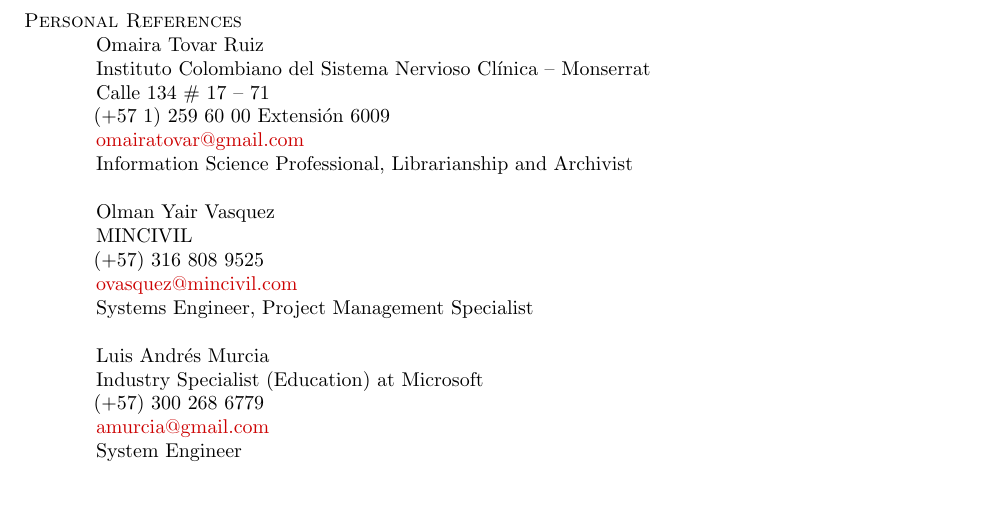
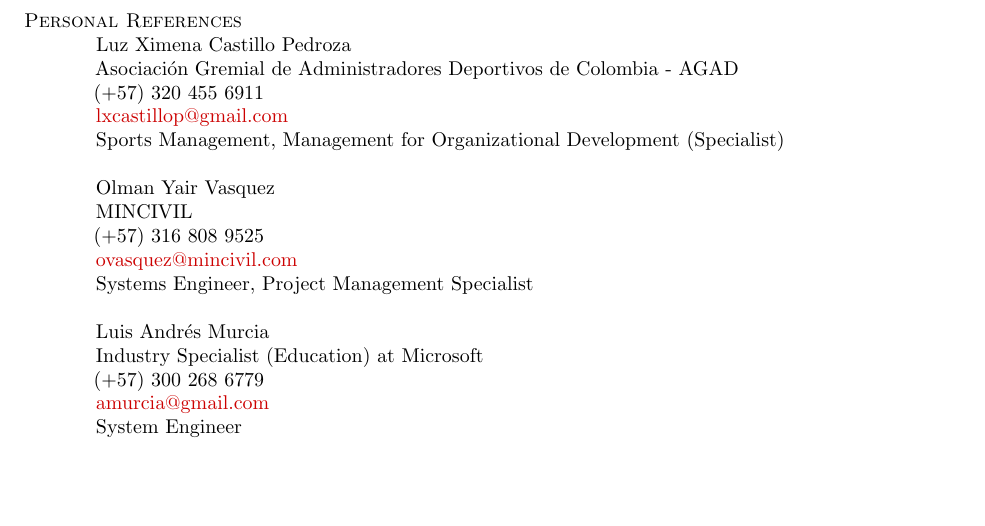
Before and after one commit to Open-SAI/NemqCV, a LaTeX CV (latex/cv.tex): part of page 5 of 5, cut so that both start at the same text. Compiled offline with pdfLaTeX.

Commit message:
Update personal references

```diff
--- a/latex/cv.tex
+++ b/latex/cv.tex
@@ -190,12 +190,19 @@ Systems Engineer (Ingeniero de Sistemas)
 \opening
 \section{\sc Personal References}
 
-Omaira Tovar Ruiz \newline
-Instituto Colombiano del Sistema Nervioso Clínica – Monserrat\newline
-Calle 134 \# 17 – 71 \newline
-(+57 1) 259 60 00 Extensión 6009\newline
-\href{mailto:omairatovar@gmail.com}{omairatovar@gmail.com} \newline
-Information Science Professional, Librarianship and Archivist
+%Omaira Tovar Ruiz \newline
+%Instituto Colombiano del Sistema Nervioso Clínica – Monserrat\newline
+%Calle 134 \# 17 – 71 \newline
+%(+57 1) 259 60 00 Extensión 6009\newline
+%\href{mailto:omairatovar@gmail.com}{omairatovar@gmail.com} \newline
+%Information Science Professional, Librarianship and Archivist
+
+Luz Ximena Castillo Pedroza \newline
+Asociación Gremial de Administradores Deportivos de Colombia - AGAD \newline
+%Calle 3 \# 3AE - 61 (Huertas de Cajicá) \newline
+(+57) 320 455 6911 \newline
+\href{mailto:lxcastillop@gmail.com}{lxcastillop@gmail.com} \newline
+Sports Management, Management for Organizational Development (Specialist)
 
 Olman Yair Vasquez\newline
 MINCIVIL\newline
```
Also changed, not shown: latex/cv.pdf.
